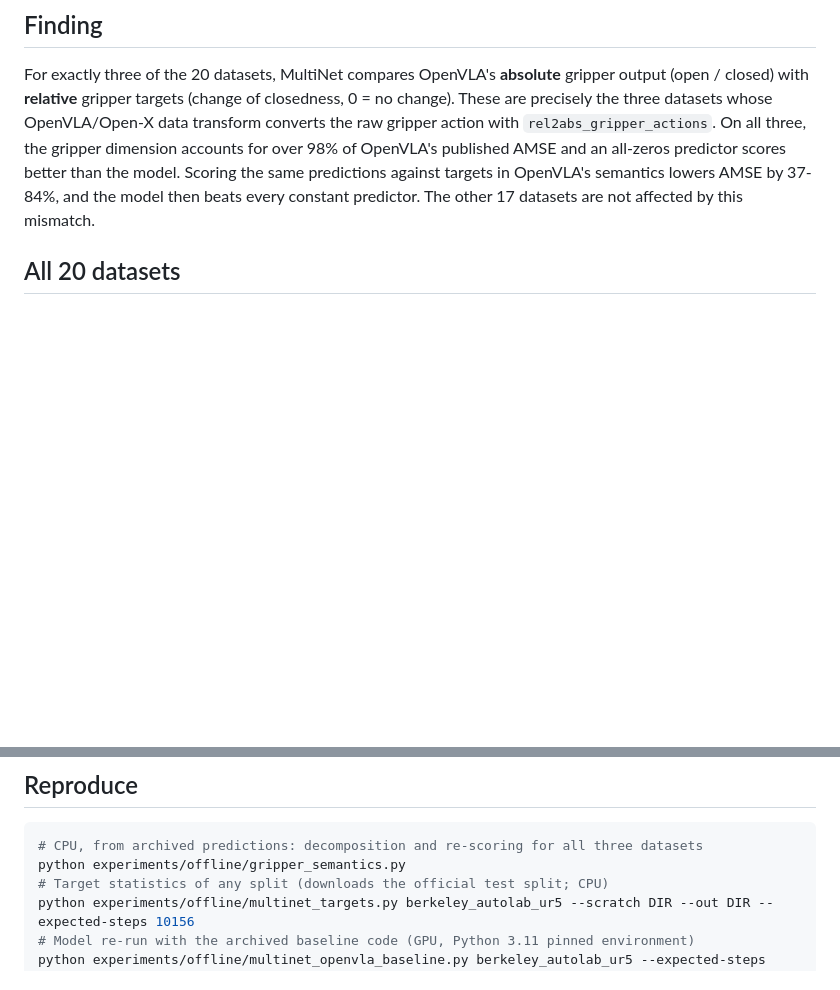
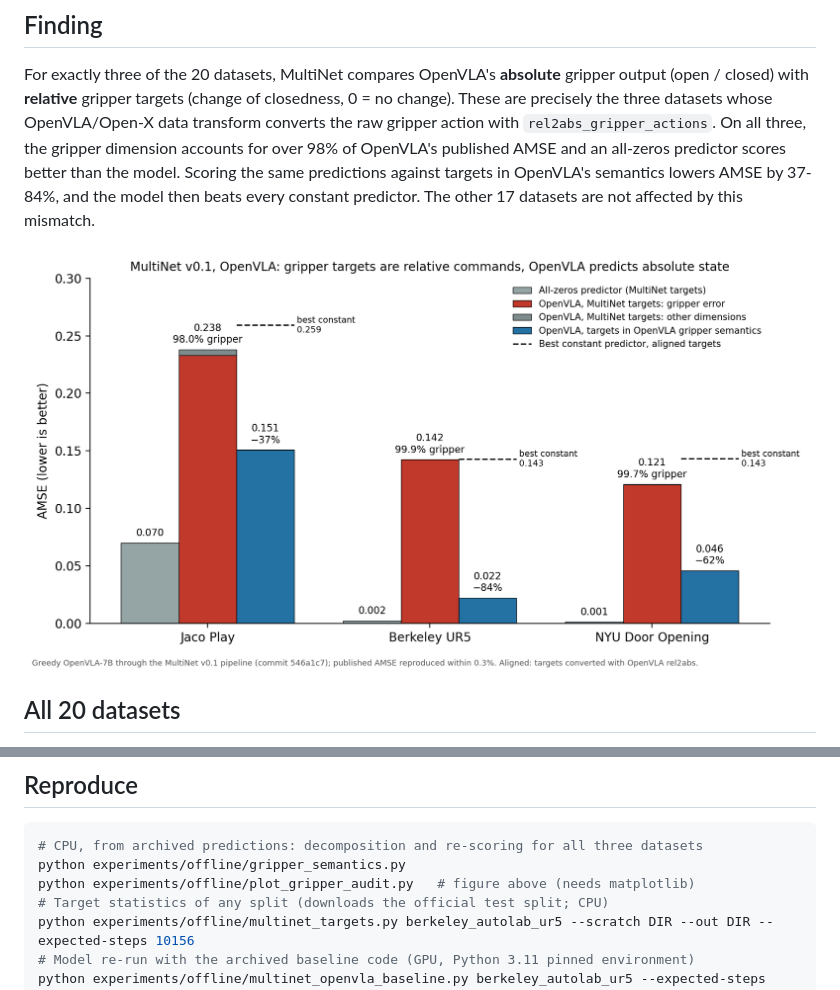
Before and after one commit to GadzhiAskhabaliev/Selection-as-a-Reliability-Layer-for-VLA-Benchmarks, a Markdown page: docs/MULTINET_AUDIT.md, 2 parts joined by grey strips. Drawn GitHub-style; pictures changed too: docs/figures/multinet_gripper_audit.png (added); blank space fills up the shorter version.

Commit message:
Add audit figure: zeros predictor vs OpenVLA on MultiNet and aligned gripper targets

````diff
--- a/docs/MULTINET_AUDIT.md
+++ b/docs/MULTINET_AUDIT.md
@@ -15,6 +15,8 @@ with `rel2abs_gripper_actions`. On all three, the gripper dimension accounts for
 OpenVLA's published AMSE and an all-zeros predictor scores better than the model. Scoring the same
 predictions against targets in OpenVLA's semantics lowers AMSE by 37-84%, and the model then beats
 every constant predictor. The other 17 datasets are not affected by this mismatch.
+
+![OpenVLA AMSE on the three affected datasets](figures/multinet_gripper_audit.png)
 
 ## All 20 datasets
 
@@ -82,6 +84,7 @@ evaluated exactly once and the step counts match the published ones.
 ```sh
 # CPU, from archived predictions: decomposition and re-scoring for all three datasets
 python experiments/offline/gripper_semantics.py
+python experiments/offline/plot_gripper_audit.py   # figure above (needs matplotlib)
 # Target statistics of any split (downloads the official test split; CPU)
 python experiments/offline/multinet_targets.py berkeley_autolab_ur5 --scratch DIR --out DIR --expected-steps 10156
 # Model re-run with the archived baseline code (GPU, Python 3.11 pinned environment)
````
Also changed, not shown: 1 other file.
